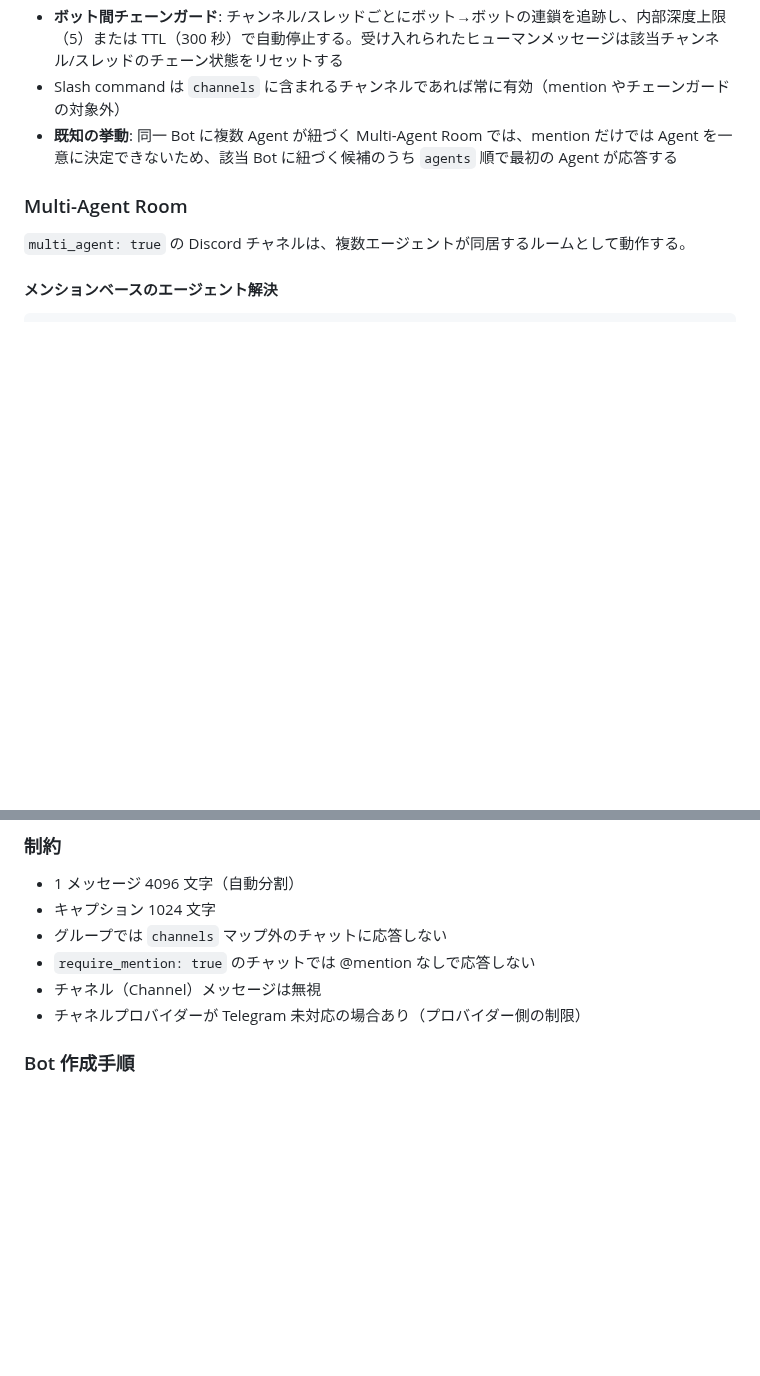
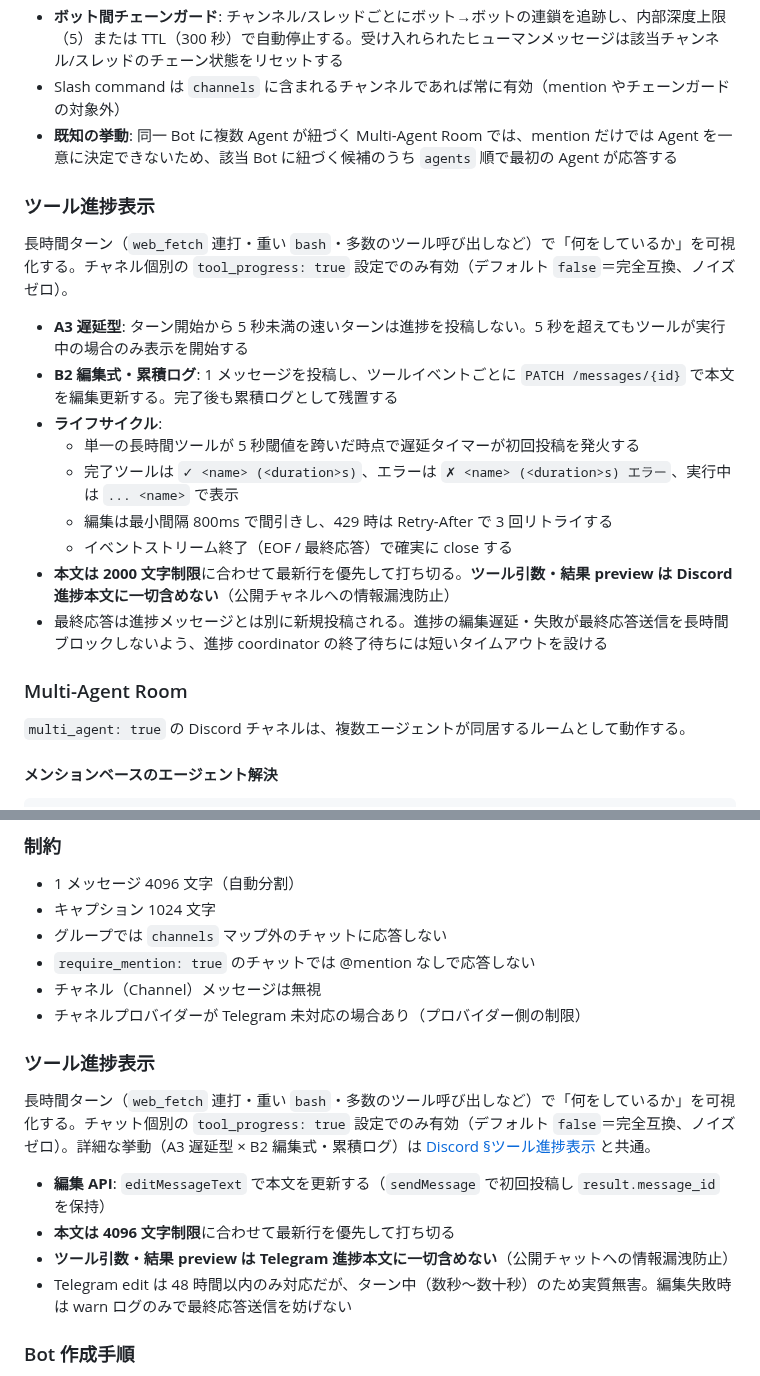
Before and after one commit to endo-ly/egopulse, a Markdown page: docs/channels.md, 2 parts joined by grey strips. GitHub-like rendering; blank space fills up the shorter version.

Commit message:
docs: document tool progress indicator
Add the tool-progress display section to channels.md (§3 Discord, §4
Telegram), the tool_progress config flag to config.md (§3.4, §3.5),
and the Tool Progress Coordinator design pattern to architecture.md §7.

```diff
--- a/docs/channels.md
+++ b/docs/channels.md
@@ -119,6 +119,20 @@ WebSocket (`/ws`) と SSE (`/api/stream`) の 2 種類のストリーミング
 - Slash command は `channels` に含まれるチャンネルであれば常に有効（mention やチェーンガードの対象外）
 - **既知の挙動**: 同一 Bot に複数 Agent が紐づく Multi-Agent Room では、mention だけでは Agent を一意に決定できないため、該当 Bot に紐づく候補のうち `agents` 順で最初の Agent が応答する
 
+### ツール進捗表示
+
+長時間ターン（`web_fetch` 連打・重い `bash`・多数のツール呼び出しなど）で「何をしているか」を可視化する。チャネル個別の `tool_progress: true` 設定でのみ有効（デフォルト `false`＝完全互換、ノイズゼロ）。
+
+- **A3 遅延型**: ターン開始から 5 秒未満の速いターンは進捗を投稿しない。5 秒を超えてもツールが実行中の場合のみ表示を開始する
+- **B2 編集式・累積ログ**: 1 メッセージを投稿し、ツールイベントごとに `PATCH /messages/{id}` で本文を編集更新する。完了後も累積ログとして残置する
+- **ライフサイクル**:
+  - 単一の長時間ツールが 5 秒閾値を跨いだ時点で遅延タイマーが初回投稿を発火する
+  - 完了ツールは `✓ <name> (<duration>s)`、エラーは `✗ <name> (<duration>s) エラー`、実行中は `... <name>` で表示
+  - 編集は最小間隔 800ms で間引きし、429 時は Retry-After で 3 回リトライする
+  - イベントストリーム終了（EOF / 最終応答）で確実に close する
+- **本文は 2000 文字制限**に合わせて最新行を優先して打ち切る。**ツール引数・結果 preview は Discord 進捗本文に一切含めない**（公開チャネルへの情報漏洩防止）
+- 最終応答は進捗メッセージとは別に新規投稿される。進捗の編集遅延・失敗が最終応答送信を長時間ブロックしないよう、進捗 coordinator の終了待ちには短いタイムアウトを設ける
+
 ### Multi-Agent Room
 
 `multi_agent: true` の Discord チャネルは、複数エージェントが同居するルームとして動作する。
@@ -203,6 +217,15 @@ Agent Session の LLM 呼び出し時に、Channel Log の直近 30 件を一時
 - `require_mention: true` のチャットでは @mention なしで応答しない
 - チャネル（Channel）メッセージは無視
 - チャネルプロバイダーが Telegram 未対応の場合あり（プロバイダー側の制限）
+
+### ツール進捗表示
+
+長時間ターン（`web_fetch` 連打・重い `bash`・多数のツール呼び出しなど）で「何をしているか」を可視化する。チャット個別の `tool_progress: true` 設定でのみ有効（デフォルト `false`＝完全互換、ノイズゼロ）。詳細な挙動（A3 遅延型 × B2 編集式・累積ログ）は [Discord §ツール進捗表示](#3-discord) と共通。
+
+- **編集 API**: `editMessageText` で本文を更新する（`sendMessage` で初回投稿し `result.message_id` を保持）
+- **本文は 4096 文字制限**に合わせて最新行を優先して打ち切る
+- **ツール引数・結果 preview は Telegram 進捗本文に一切含めない**（公開チャットへの情報漏洩防止）
+- Telegram edit は 48 時間以内のみ対応だが、ターン中（数秒〜数十秒）のため実質無害。編集失敗時は warn ログのみで最終応答送信を妨げない
 
 ### Bot 作成手順
 
```
Also changed, not shown: docs/architecture.md (+1 -0 lines), docs/config.md (+2 -0 lines).
